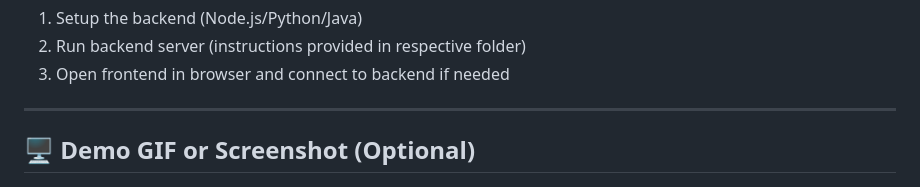
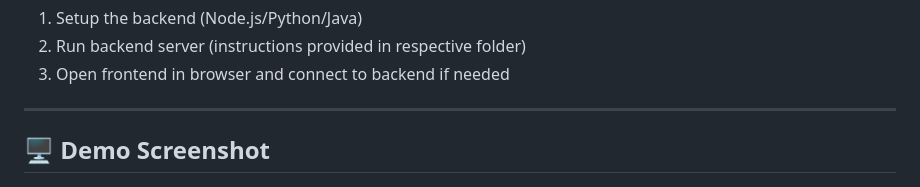
Before and after one commit to veda-2081/AVL-Tree-Visualization, a Markdown page: README.md, the part around the change. Drawn GitHub-style.

```diff
--- a/README.md
+++ b/README.md
@@ -90,7 +90,7 @@ Edit
 
 ---
 
-## 🖥️ Demo GIF or Screenshot (Optional)
+## 🖥️ Demo Screenshot
 
 <p align="center">
   <img src="Screenshot 2025-08-05 123930.jpg" alt="AVL Tree Visualization Screenshot" width="700"/>
```
